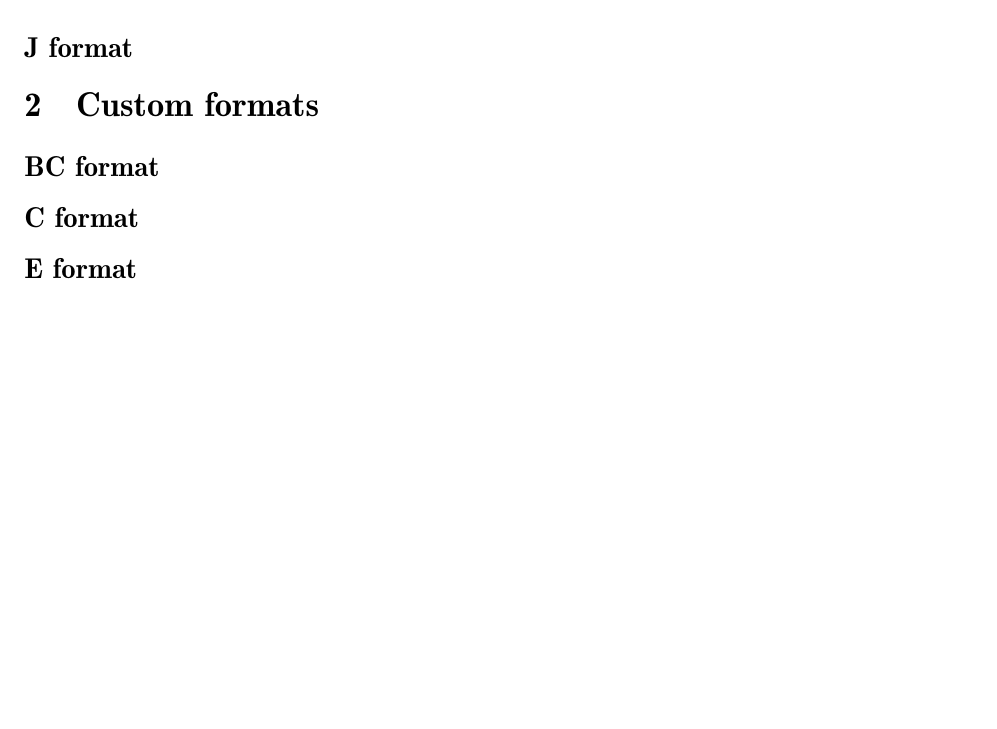
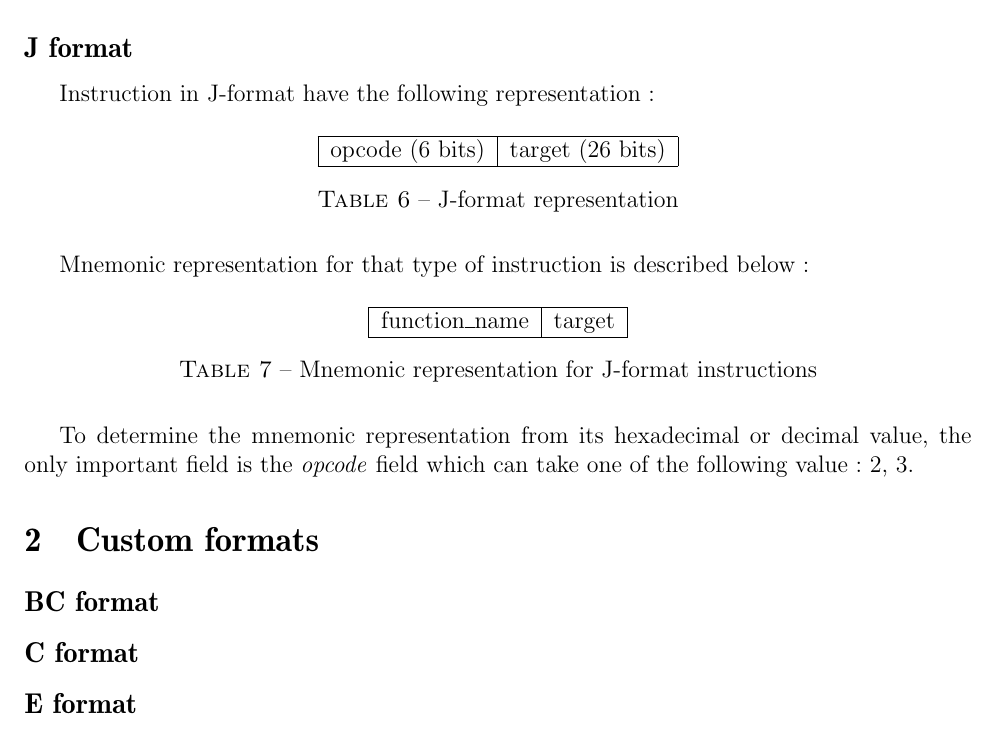
Before and after one commit to Furzel/MipsDissasembler, a LaTeX document (rapport/report.tex, which reads rapport/J.tex): part of page 4 of 4, cut so that both start at the same text, the shorter picture padded with empty space. Compiled offline with LaTeX, dvips and Ghostscript.

Commit message:
J format

```diff
--- a/rapport/J.tex
+++ b/rapport/J.tex
@@ -1 +1,26 @@
 \subsection*{J format}
+
+	Instruction in J-format have the following representation :
+
+	\begin{table}[H]
+		\centering
+		\begin{tabular}{|c|c|}
+			\hline
+			opcode (6 bits) & target (26 bits)\\
+			\hline
+		\end{tabular}
+		\caption{J-format representation}
+	\end{table}
+
+	Mnemonic representation for that type of instruction is described below :
+	\begin{table}[H]
+		\centering
+		\begin{tabular}{|c|c|}
+			\hline
+			function\_name & target\\
+			\hline
+		\end{tabular}
+		\caption{Mnemonic representation for J-format instructions}
+	\end{table}
+
+	To determine the mnemonic representation from its hexadecimal or decimal value, the only important field is the \textit{opcode} field which can take one of the following value : 2, 3.
```
